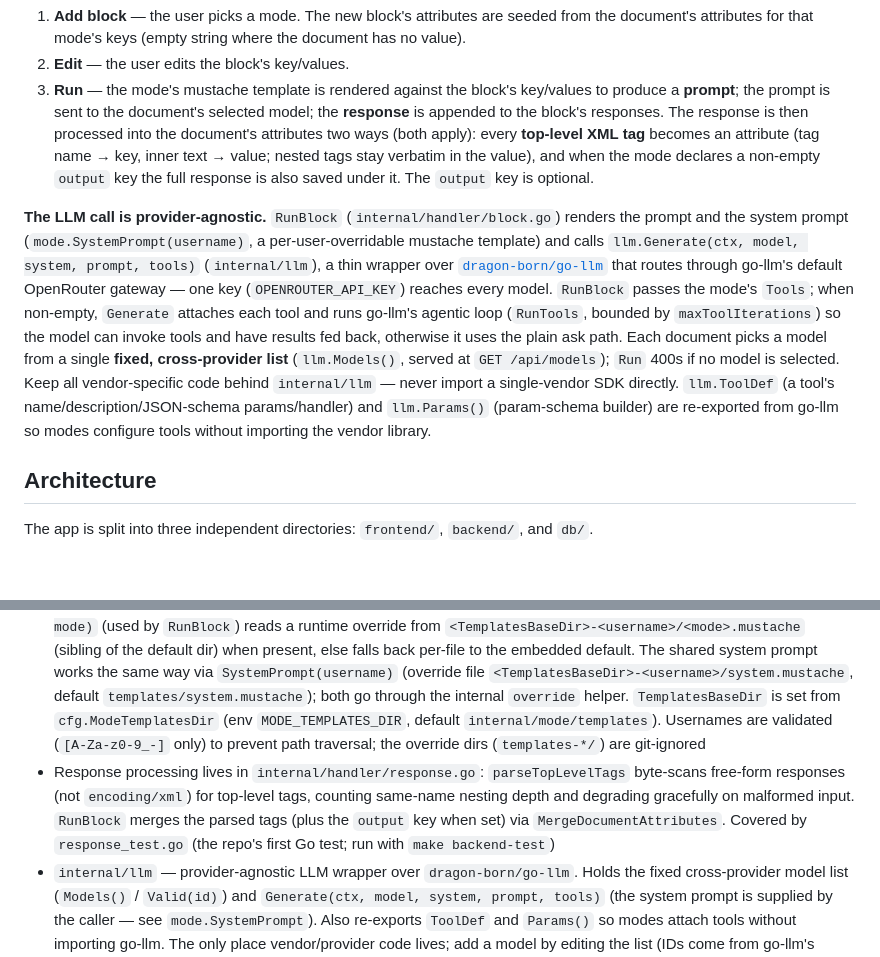
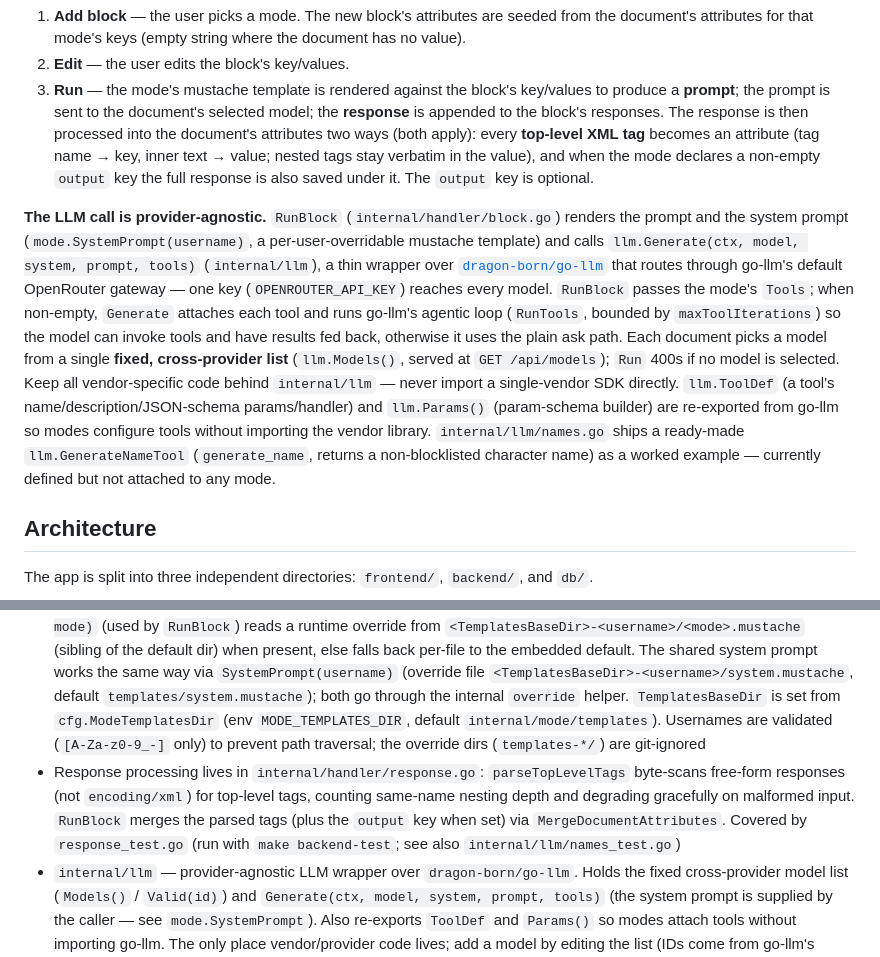
Before and after one commit to farrellm/nisaba, a Markdown page: CLAUDE.md, 2 parts joined by grey strips. Rendered like a GitHub page; blank space fills up the shorter version.

Commit message:
Update CLAUDE.md: note GenerateNameTool and names_test.go
Co-Authored-By: Claude Opus 4.8 <noreply@anthropic.com>

```diff
--- a/CLAUDE.md
+++ b/CLAUDE.md
@@ -40,7 +40,7 @@ The lifecycle:
 2. **Edit** — the user edits the block's key/values.
 3. **Run** — the mode's mustache template is rendered against the block's key/values to produce a **prompt**; the prompt is sent to the document's selected model; the **response** is appended to the block's responses. The response is then processed into the document's attributes two ways (both apply): every **top-level XML tag** becomes an attribute (tag name → key, inner text → value; nested tags stay verbatim in the value), and when the mode declares a non-empty `output` key the full response is also saved under it. The `output` key is optional.
 
-**The LLM call is provider-agnostic.** `RunBlock` (`internal/handler/block.go`) renders the prompt and the system prompt (`mode.SystemPrompt(username)`, a per-user-overridable mustache template) and calls `llm.Generate(ctx, model, system, prompt, tools)` (`internal/llm`), a thin wrapper over [`dragon-born/go-llm`](https://gopkg.in/dragon-born/go-llm.v1) that routes through go-llm's default OpenRouter gateway — one key (`OPENROUTER_API_KEY`) reaches every model. `RunBlock` passes the mode's `Tools`; when non-empty, `Generate` attaches each tool and runs go-llm's agentic loop (`RunTools`, bounded by `maxToolIterations`) so the model can invoke tools and have results fed back, otherwise it uses the plain ask path. Each document picks a model from a single **fixed, cross-provider list** (`llm.Models()`, served at `GET /api/models`); `Run` 400s if no model is selected. Keep all vendor-specific code behind `internal/llm` — never import a single-vendor SDK directly. `llm.ToolDef` (a tool's name/description/JSON-schema params/handler) and `llm.Params()` (param-schema builder) are re-exported from go-llm so modes configure tools without importing the vendor library.
+**The LLM call is provider-agnostic.** `RunBlock` (`internal/handler/block.go`) renders the prompt and the system prompt (`mode.SystemPrompt(username)`, a per-user-overridable mustache template) and calls `llm.Generate(ctx, model, system, prompt, tools)` (`internal/llm`), a thin wrapper over [`dragon-born/go-llm`](https://gopkg.in/dragon-born/go-llm.v1) that routes through go-llm's default OpenRouter gateway — one key (`OPENROUTER_API_KEY`) reaches every model. `RunBlock` passes the mode's `Tools`; when non-empty, `Generate` attaches each tool and runs go-llm's agentic loop (`RunTools`, bounded by `maxToolIterations`) so the model can invoke tools and have results fed back, otherwise it uses the plain ask path. Each document picks a model from a single **fixed, cross-provider list** (`llm.Models()`, served at `GET /api/models`); `Run` 400s if no model is selected. Keep all vendor-specific code behind `internal/llm` — never import a single-vendor SDK directly. `llm.ToolDef` (a tool's name/description/JSON-schema params/handler) and `llm.Params()` (param-schema builder) are re-exported from go-llm so modes configure tools without importing the vendor library. `internal/llm/names.go` ships a ready-made `llm.GenerateNameTool` (`generate_name`, returns a non-blocklisted character name) as a worked example — currently defined but not attached to any mode.
 
 ## Architecture
 
@@ -55,7 +55,7 @@ Routing uses `react-router-dom` (routes in `src/App.tsx`, providers in `src/main
 - `internal/db` — opens a `pgxpool.Pool` and pings on startup to fail fast
 - `internal/handler` — `http.HandlerFunc` closures; data-access handlers take `*store.Store` (built via `store.New(pool)` in main.go), auth-aware ones also take `*auth.Sessions`. Only `Health` still takes the raw pool. Auth flow lives in `auth.go`: `/api/auth/{register,login,logout,me}`, bcrypt-hashed passwords, generic 401 on bad login, 409 on duplicate username. Document CRUD lives in `document.go`: `/api/documents` (list/create) and `/api/documents/{id}` (get); list takes `?archived=true`. `PUT /api/documents/{id}` (`document.go`) updates the selected model and/or document attribute values — body fields are optional pointers, each applied only when present (attributes via `MergeDocumentAttributes`, so absent keys survive). Block flow lives in `block.go`: `POST /api/documents/{id}/blocks` (add, seeds attrs from the document), `PUT .../blocks/{blockId}` (edit key/values), `POST .../blocks/{blockId}/run` (assemble prompt + real model call). `mode.go` serves `GET /api/modes`; `model.go` serves `GET /api/models`. Shared helpers `ownedDocument`/`findBlock` enforce ownership. Conventions: resources owned by another user return **404, not 403** (don't leak existence); list endpoints guard `nil` slices so the JSON body is `[]`, never `null`
 - `internal/mode` — the fixed mode registry: `Mode{Name, Label, Keys, Output, Template, Tools}`, with mustache templates embedded from `templates/*.mustache` via `go:embed`. `All()` / `Get(name)`. The `Template` and `Tools` fields are `json:"-"` so they stay server-side. Add a mode by adding an entry plus its template file; attach tools by setting `Tools: []llm.ToolDef{...}` (see the LLM section). **Per-user template overrides**: `TemplateFor(username, mode)` (used by `RunBlock`) reads a runtime override from `<TemplatesBaseDir>-<username>/<mode>.mustache` (sibling of the default dir) when present, else falls back per-file to the embedded default. The shared system prompt works the same way via `SystemPrompt(username)` (override file `<TemplatesBaseDir>-<username>/system.mustache`, default `templates/system.mustache`); both go through the internal `override` helper. `TemplatesBaseDir` is set from `cfg.ModeTemplatesDir` (env `MODE_TEMPLATES_DIR`, default `internal/mode/templates`). Usernames are validated (`[A-Za-z0-9_-]` only) to prevent path traversal; the override dirs (`templates-*/`) are git-ignored
-- Response processing lives in `internal/handler/response.go`: `parseTopLevelTags` byte-scans free-form responses (not `encoding/xml`) for top-level tags, counting same-name nesting depth and degrading gracefully on malformed input. `RunBlock` merges the parsed tags (plus the `output` key when set) via `MergeDocumentAttributes`. Covered by `response_test.go` (the repo's first Go test; run with `make backend-test`)
+- Response processing lives in `internal/handler/response.go`: `parseTopLevelTags` byte-scans free-form responses (not `encoding/xml`) for top-level tags, counting same-name nesting depth and degrading gracefully on malformed input. `RunBlock` merges the parsed tags (plus the `output` key when set) via `MergeDocumentAttributes`. Covered by `response_test.go` (run with `make backend-test`; see also `internal/llm/names_test.go`)
 - `internal/llm` — provider-agnostic LLM wrapper over `dragon-born/go-llm`. Holds the fixed cross-provider model list (`Models()` / `Valid(id)`) and `Generate(ctx, model, system, prompt, tools)` (the system prompt is supplied by the caller — see `mode.SystemPrompt`). Also re-exports `ToolDef` and `Params()` so modes attach tools without importing go-llm. The only place vendor/provider code lives; add a model by editing the list (IDs come from go-llm's `Model` constants)
 - `internal/model` — plain domain structs mirroring the DB schema (no data-access logic); JSON-tagged, aggregate-shaped for API bodies
 - `internal/store` — `Store` wraps the pool with raw-SQL CRUD methods over the models; returns `store.ErrNotFound` for missing rows. `GetDocument` loads the full aggregate (blocks → attributes/responses) with batched queries
```
